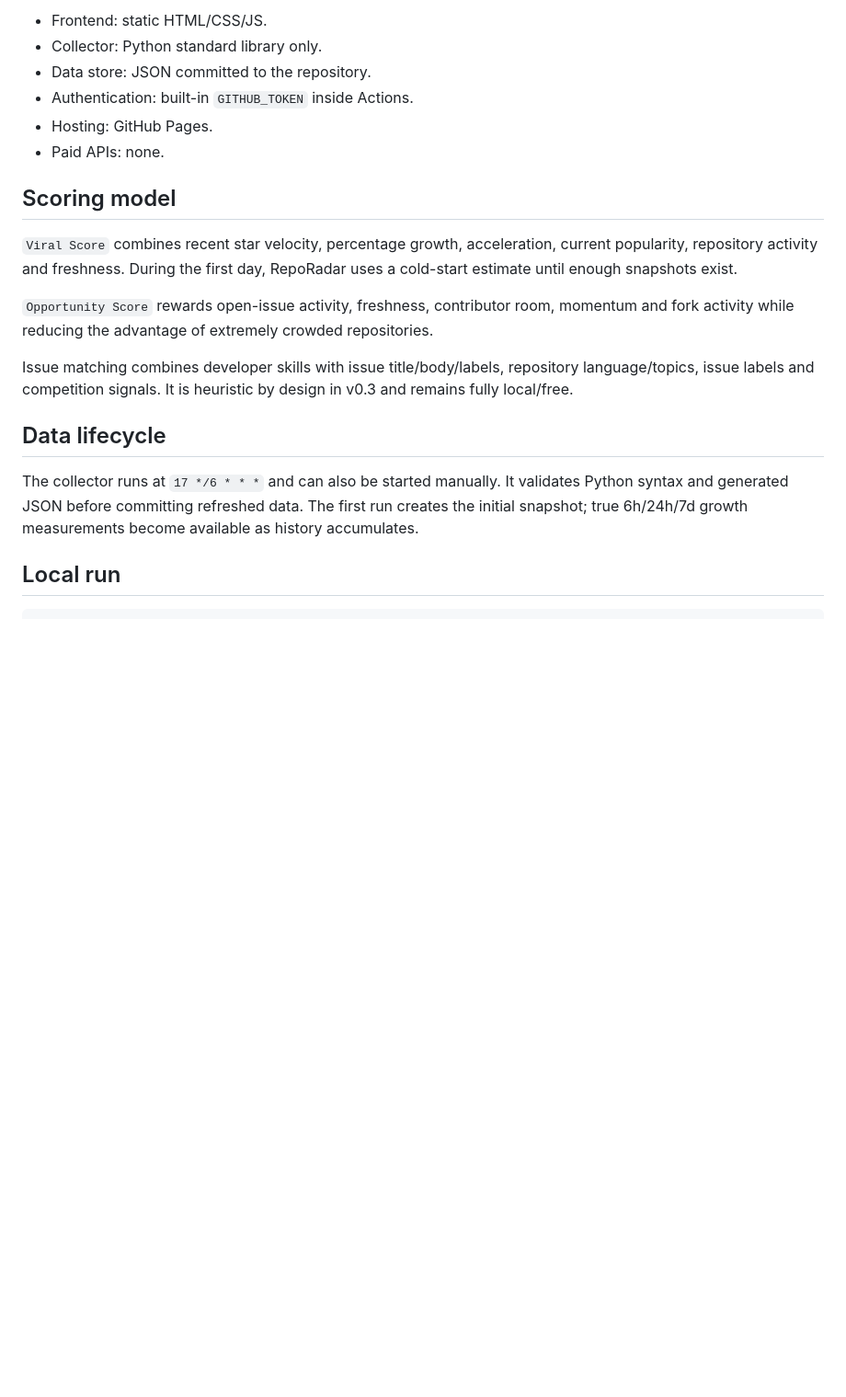
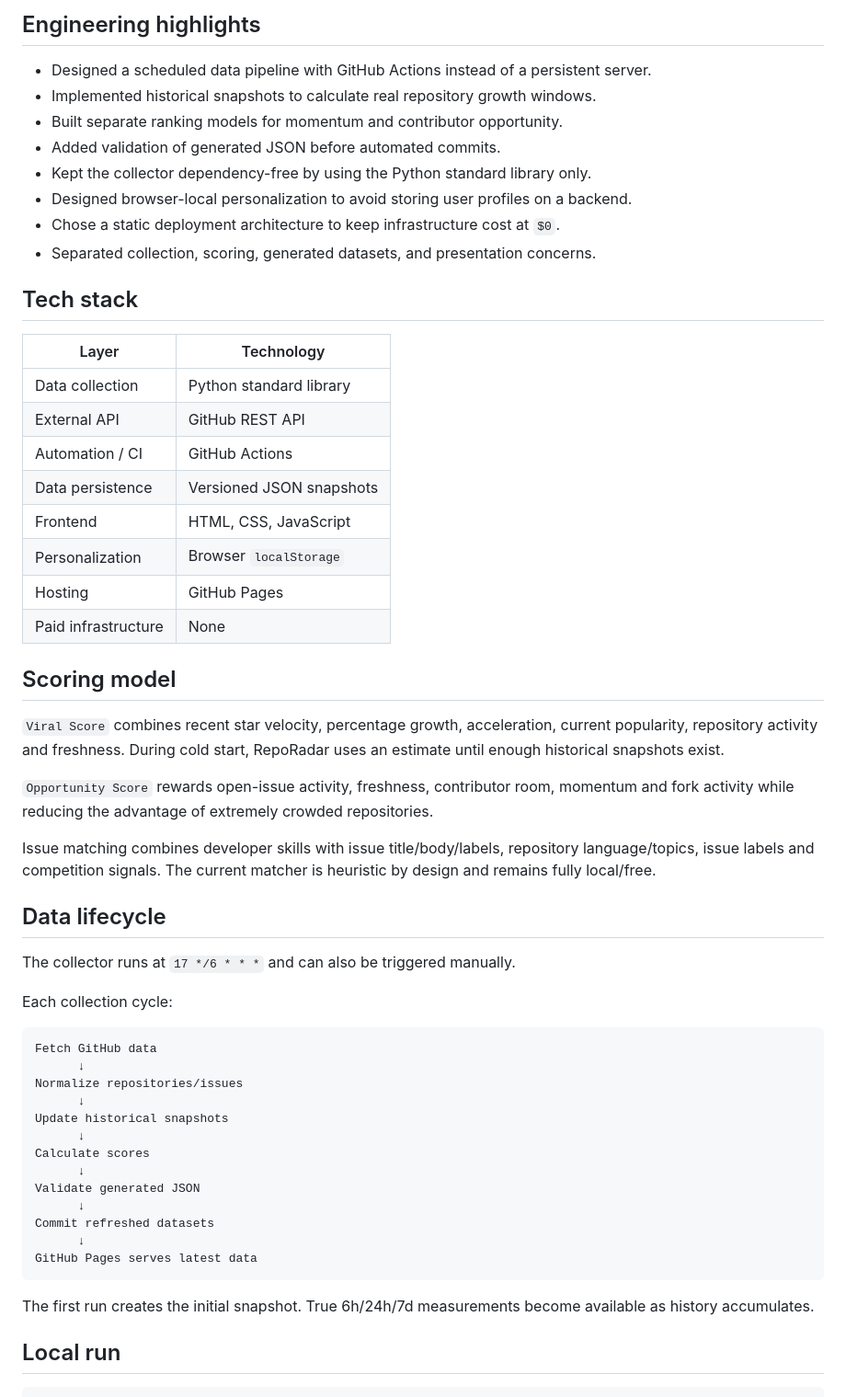
Before and after one commit to ahmed0qaid/RepoRadar, a Markdown page: README.md, the part around one of its changes. Shown at 92% size. Rendered like a GitHub page; blank space fills up the shorter version.

````diff
--- a/README.md
+++ b/README.md
@@ -43,23 +61,60 @@ Local browser skill matcher
 ```
 
-- Frontend: static HTML/CSS/JS.
-- Collector: Python standard library only.
-- Data store: JSON committed to the repository.
-- Authentication: built-in `GITHUB_TOKEN` inside Actions.
-- Hosting: GitHub Pages.
-- Paid APIs: none.
+## Engineering highlights
+
+- Designed a scheduled data pipeline with GitHub Actions instead of a persistent server.
+- Implemented historical snapshots to calculate real repository growth windows.
+- Built separate ranking models for momentum and contributor opportunity.
+- Added validation of generated JSON before automated commits.
+- Kept the collector dependency-free by using the Python standard library only.
+- Designed browser-local personalization to avoid storing user profiles on a backend.
+- Chose a static deployment architecture to keep infrastructure cost at `$0`.
+- Separated collection, scoring, generated datasets, and presentation concerns.
+
+## Tech stack
+
+| Layer | Technology |
+| --- | --- |
+| Data collection | Python standard library |
+| External API | GitHub REST API |
+| Automation / CI | GitHub Actions |
+| Data persistence | Versioned JSON snapshots |
+| Frontend | HTML, CSS, JavaScript |
+| Personalization | Browser `localStorage` |
+| Hosting | GitHub Pages |
+| Paid infrastructure | None |
 
 ## Scoring model
 
-`Viral Score` combines recent star velocity, percentage growth, acceleration, current popularity, repository activity and freshness. During the first day, RepoRadar uses a cold-start estimate until enough snapshots exist.
+`Viral Score` combines recent star velocity, percentage growth, acceleration, current popularity, repository activity and freshness. During cold start, RepoRadar uses an estimate until enough historical snapshots exist.
 
 `Opportunity Score` rewards open-issue activity, freshness, contributor room, momentum and fork activity while reducing the advantage of extremely crowded repositories.
 
-Issue matching combines developer skills with issue title/body/labels, repository language/topics, issue labels and competition signals. It is heuristic by design in v0.3 and remains fully local/free.
+Issue matching combines developer skills with issue title/body/labels, repository language/topics, issue labels and competition signals. The current matcher is heuristic by design and remains fully local/free.
 
 ## Data lifecycle
 
-The collector runs at `17 */6 * * *` and can also be started manually. It validates Python syntax and generated JSON before committing refreshed data. The first run creates the initial snapshot; true 6h/24h/7d growth measurements become available as history accumulates.
+The collector runs at `17 */6 * * *` and can also be triggered manually.
+
+Each collection cycle:
+
+```text
+Fetch GitHub data
+      ↓
+Normalize repositories/issues
+      ↓
+Update historical snapshots
+      ↓
+Calculate scores
+      ↓
+Validate generated JSON
+      ↓
+Commit refreshed datasets
+      ↓
+GitHub Pages serves latest data
+```
+
+The first run creates the initial snapshot. True 6h/24h/7d measurements become available as history accumulates.
 
 ## Local run
 
````
Also changed, not shown: other parts of README.md (+63 -23 lines).
